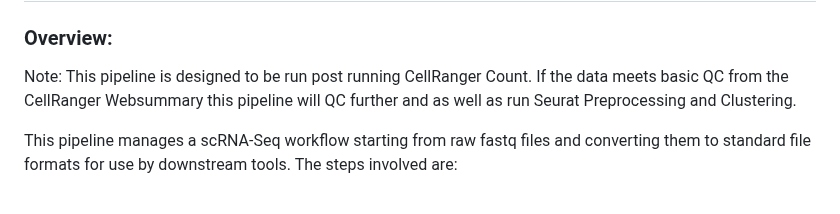
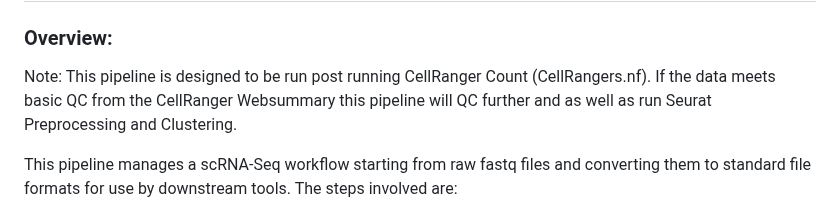
Before and after one commit to PAIN-initiative/nextflow-scRNAseq, a Markdown page: README.md, the part around the change. GitHub-like rendering.

```diff
--- a/README.md
+++ b/README.md
@@ -6,7 +6,7 @@ Nextflow for single-cell RNAseq
 # 1. Introduction
 
 ### Overview:
-Note: This pipeline is designed to be run post running CellRanger Count. If the data meets basic QC from the CellRanger Websummary this pipeline will QC further and as well as run Seurat Preprocessing and Clustering.
+Note: This pipeline is designed to be run post running CellRanger Count (CellRangers.nf). If the data meets basic QC from the CellRanger Websummary this pipeline will QC further and as well as run Seurat Preprocessing and Clustering.
 
 This pipeline manages a scRNA-Seq workflow starting from raw fastq files and converting
 them to standard file formats for use by downstream tools. The steps involved are:
```
